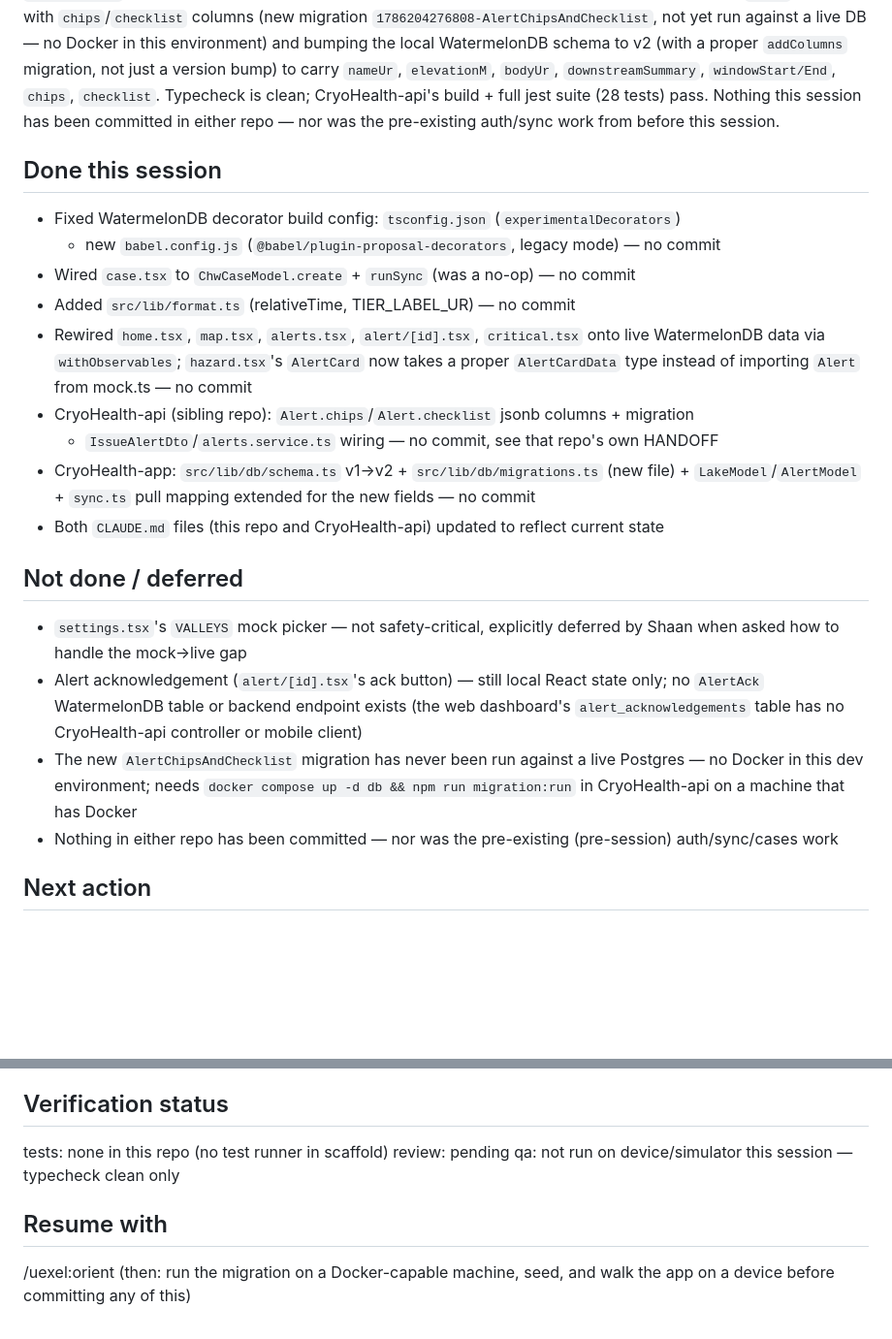
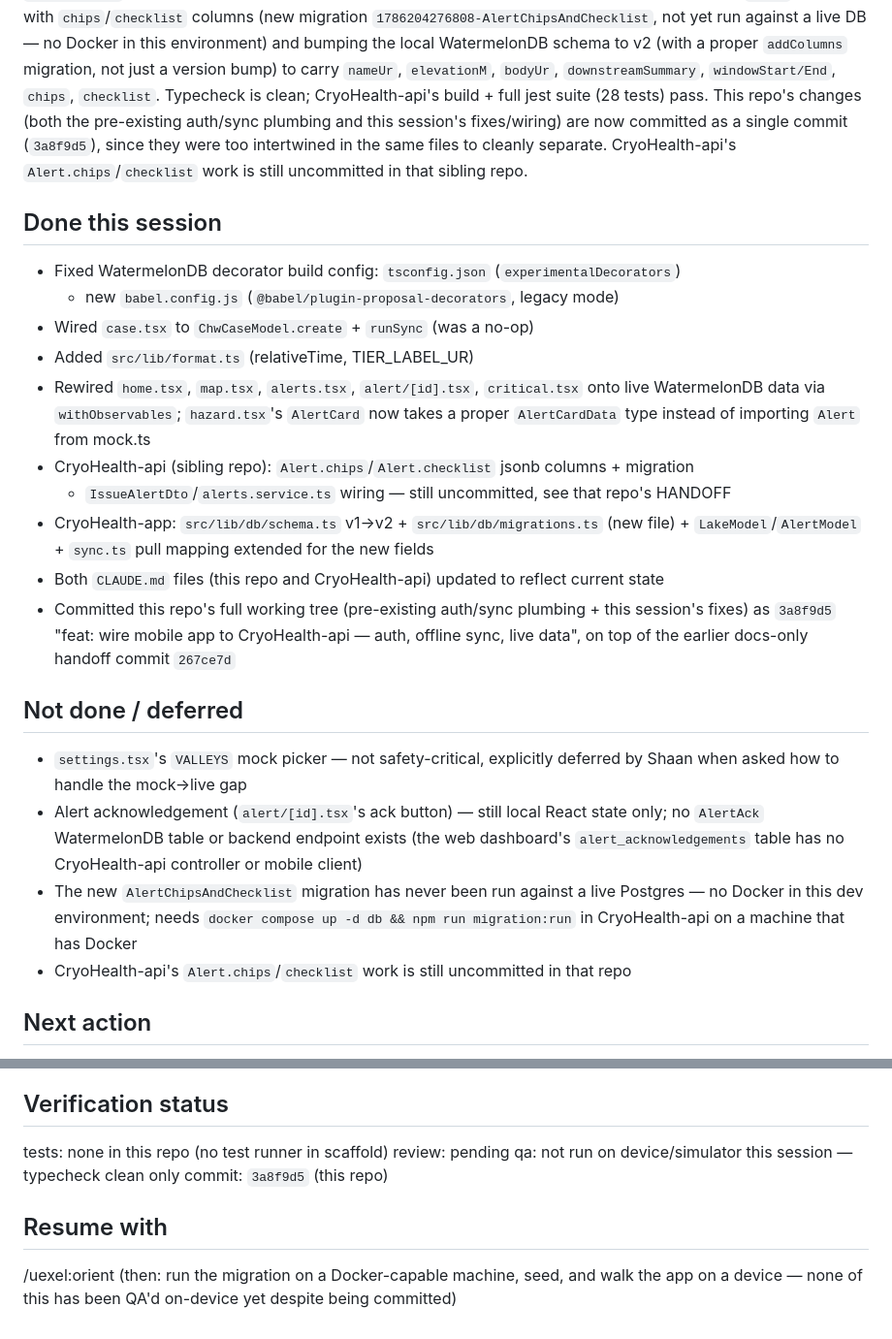
Before and after one commit to uExel/cryohealth-app, a Markdown page: docs/ai/HANDOFF.md, 2 parts joined by grey strips. Shown at 97% size. GitHub-like rendering; blank space fills up the shorter version.

Commit message:
docs(handoff): reflect that the mobile wiring work is now committed
Updates HANDOFF.md written earlier this session to note commit 3a8f9d5,
made after the handoff doc — the auth/sync/live-data work described is no
longer "uncommitted," CryoHealth-api's chips/checklist addition still is.

Co-Authored-By: Claude Sonnet 5 <noreply@anthropic.com>

```diff
--- a/docs/ai/HANDOFF.md
+++ b/docs/ai/HANDOFF.md
@@ -17,23 +17,28 @@ migration `1786204276808-AlertChipsAndChecklist`, not yet run against a live DB
 Docker in this environment) and bumping the local WatermelonDB schema to v2 (with a
 proper `addColumns` migration, not just a version bump) to carry `nameUr`, `elevationM`,
 `bodyUr`, `downstreamSummary`, `windowStart/End`, `chips`, `checklist`. Typecheck is
-clean; CryoHealth-api's build + full jest suite (28 tests) pass. Nothing this session has
-been committed in either repo — nor was the pre-existing auth/sync work from before this
-session.
+clean; CryoHealth-api's build + full jest suite (28 tests) pass. This repo's changes
+(both the pre-existing auth/sync plumbing and this session's fixes/wiring) are now
+committed as a single commit (`3a8f9d5`), since they were too intertwined in the same
+files to cleanly separate. CryoHealth-api's `Alert.chips`/`checklist` work is still
+uncommitted in that sibling repo.
 
 ## Done this session
 - Fixed WatermelonDB decorator build config: `tsconfig.json` (`experimentalDecorators`)
-  + new `babel.config.js` (`@babel/plugin-proposal-decorators`, legacy mode) — no commit
-- Wired `case.tsx` to `ChwCaseModel.create` + `runSync` (was a no-op) — no commit
-- Added `src/lib/format.ts` (relativeTime, TIER_LABEL_UR) — no commit
+  + new `babel.config.js` (`@babel/plugin-proposal-decorators`, legacy mode)
+- Wired `case.tsx` to `ChwCaseModel.create` + `runSync` (was a no-op)
+- Added `src/lib/format.ts` (relativeTime, TIER_LABEL_UR)
 - Rewired `home.tsx`, `map.tsx`, `alerts.tsx`, `alert/[id].tsx`, `critical.tsx` onto live
   WatermelonDB data via `withObservables`; `hazard.tsx`'s `AlertCard` now takes a proper
-  `AlertCardData` type instead of importing `Alert` from mock.ts — no commit
+  `AlertCardData` type instead of importing `Alert` from mock.ts
 - CryoHealth-api (sibling repo): `Alert.chips`/`Alert.checklist` jsonb columns + migration
-  + `IssueAlertDto`/`alerts.service.ts` wiring — no commit, see that repo's own HANDOFF
+  + `IssueAlertDto`/`alerts.service.ts` wiring — still uncommitted, see that repo's HANDOFF
 - CryoHealth-app: `src/lib/db/schema.ts` v1→v2 + `src/lib/db/migrations.ts` (new file) +
-  `LakeModel`/`AlertModel` + `sync.ts` pull mapping extended for the new fields — no commit
+  `LakeModel`/`AlertModel` + `sync.ts` pull mapping extended for the new fields
 - Both `CLAUDE.md` files (this repo and CryoHealth-api) updated to reflect current state
+- Committed this repo's full working tree (pre-existing auth/sync plumbing + this
+  session's fixes) as `3a8f9d5` "feat: wire mobile app to CryoHealth-api — auth, offline
+  sync, live data", on top of the earlier docs-only handoff commit `267ce7d`
 
 ## Not done / deferred
 - `settings.tsx`'s `VALLEYS` mock picker — not safety-critical, explicitly deferred by
@@ -44,8 +49,7 @@ session.
 - The new `AlertChipsAndChecklist` migration has never been run against a live Postgres —
   no Docker in this dev environment; needs `docker compose up -d db && npm run
   migration:run` in CryoHealth-api on a machine that has Docker
-- Nothing in either repo has been committed — nor was the pre-existing (pre-session)
-  auth/sync/cases work
+- CryoHealth-api's `Alert.chips`/`checklist` work is still uncommitted in that repo
 
 ## Next action
 `docker compose up -d db && npm run migration:run` in CryoHealth-api (needs Docker), then
@@ -83,8 +87,8 @@ src/lib/db/models/LakeModel.ts, src/lib/db/models/AlertModel.ts, src/lib/sync.ts
 
 ## Verification status
 tests: none in this repo (no test runner in scaffold)  review: pending  qa: not run on
-device/simulator this session — typecheck clean only
+device/simulator this session — typecheck clean only  commit: `3a8f9d5` (this repo)
 
 ## Resume with
 /uexel:orient   (then: run the migration on a Docker-capable machine, seed, and walk the
-app on a device before committing any of this)
+app on a device — none of this has been QA'd on-device yet despite being committed)
```
